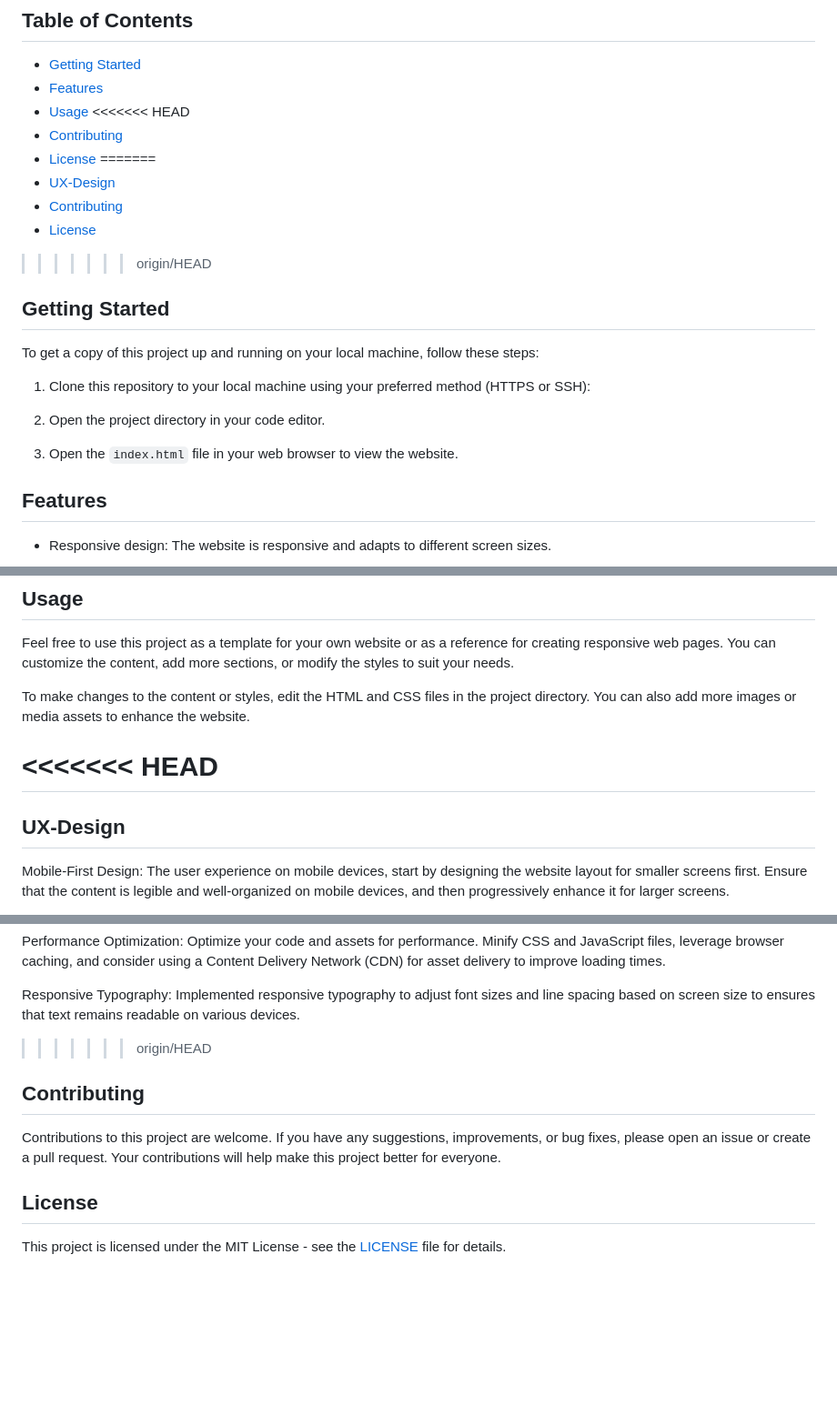
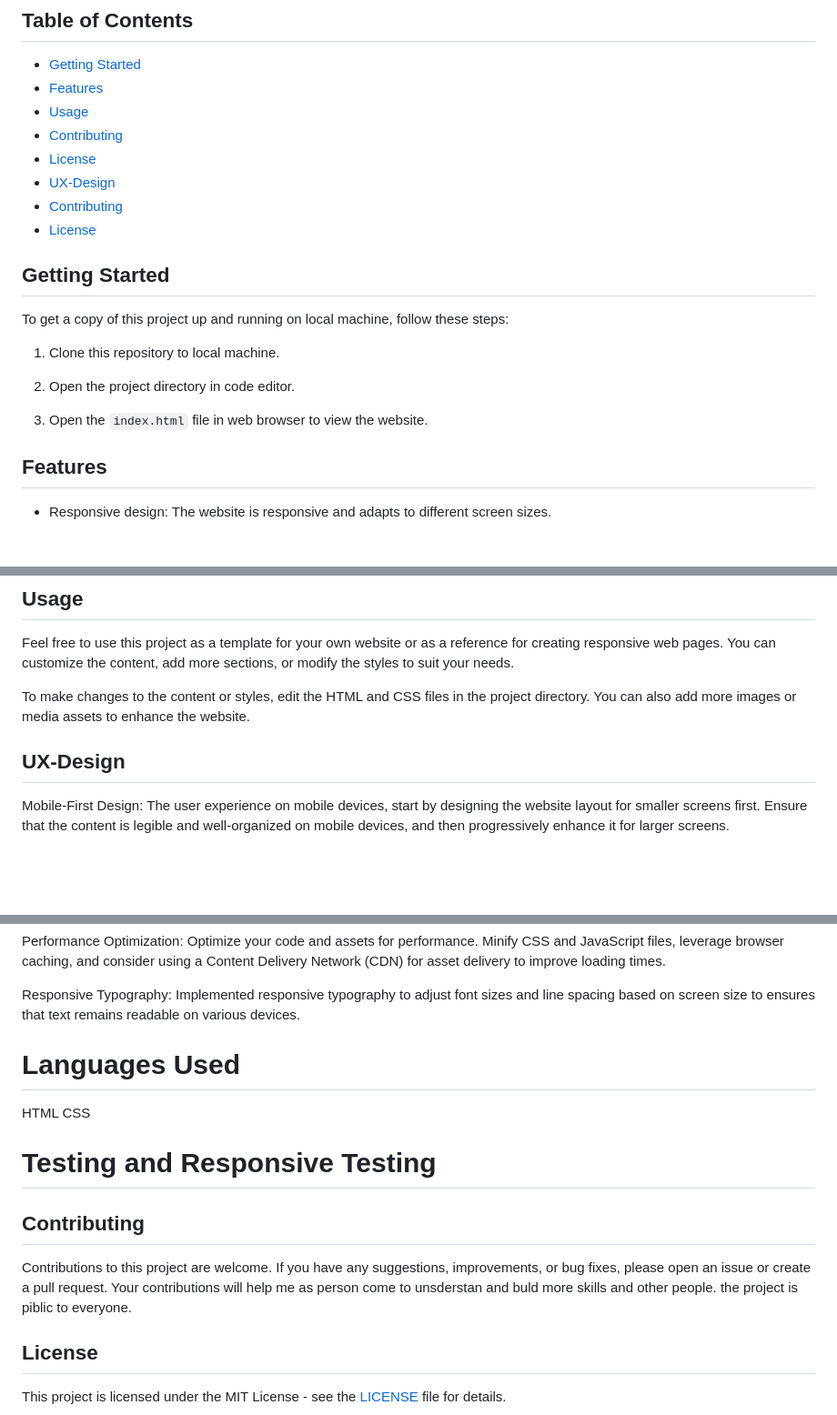
Before and after one commit to JoannaAdermark1/life-hack, a Markdown page: README.md, 3 parts joined by grey strips. Shown at 91% size. GitHub-like rendering; blank space fills up the shorter version.

Commit message:
Update README.md
added more to readme

```diff
--- a/README.md
+++ b/README.md
@@ -7,26 +9,22 @@ This project is a simple website that provides life hacks and tips for organizin
 - [Getting Started](#getting-started)
 - [Features](#features)
 - [Usage](#usage)
-<<<<<<< HEAD
 - [Contributing](#contributing)
 - [License](#license)
-=======
 - [UX-Design](#ux-design)
 - [Contributing](#contributing)
 - [License](#license)
 
->>>>>>> origin/HEAD
 
 ## Getting Started
 
-To get a copy of this project up and running on your local machine, follow these steps:
+To get a copy of this project up and running on local machine, follow these steps:
 
-1. Clone this repository to your local machine using your preferred method (HTTPS or SSH):
+1. Clone this repository to local machine.
 
+2. Open the project directory in code editor.
 
-2. Open the project directory in your code editor.
-
-3. Open the `index.html` file in your web browser to view the website.
+3. Open the `index.html` file in web browser to view the website.
 
 ## Features
 
@@ -44,9 +42,8 @@ Feel free to use this project as a template for your own website or as a referen
 
 To make changes to the content or styles, edit the HTML and CSS files in the project directory. You can also add more images or media assets to enhance the website.
 
-<<<<<<< HEAD
-=======
  ## UX-Design
+
  Mobile-First Design: The user experience on mobile devices, start by designing the website layout for smaller screens first. Ensure that the content is legible and well-organized on mobile devices, and then progressively enhance it for larger screens.
 
 Optimize Images: Compress and optimize the images used on the website to reduce loading times. This will improve the overall user experience,
@@ -63,11 +60,15 @@ Performance Optimization: Optimize your code and assets for performance. Minify
 
 Responsive Typography: Implemented responsive typography to adjust font sizes and line spacing based on screen size to ensures that text remains readable on various devices.
 
+# Languages Used
+HTML
+CSS
 
->>>>>>> origin/HEAD
+# Testing and Responsive Testing
+
 ## Contributing
 
-Contributions to this project are welcome. If you have any suggestions, improvements, or bug fixes, please open an issue or create a pull request. Your contributions will help make this project better for everyone.
+Contributions to this project are welcome. If you have any suggestions, improvements, or bug fixes, please open an issue or create a pull request. Your contributions will help me as person come to unsderstan and buld more skills and other people. the project is piblic to everyone.
 
 ## License
 
```
Also changed, not shown: other parts of README.md (+2 -0 lines).
